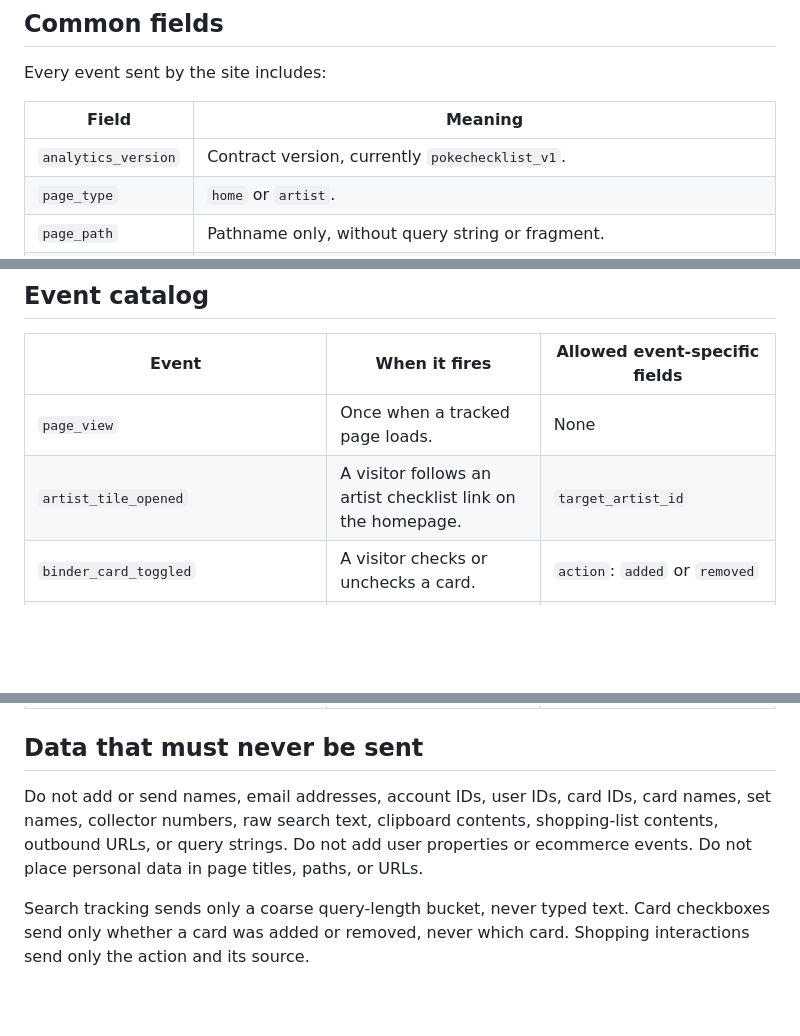
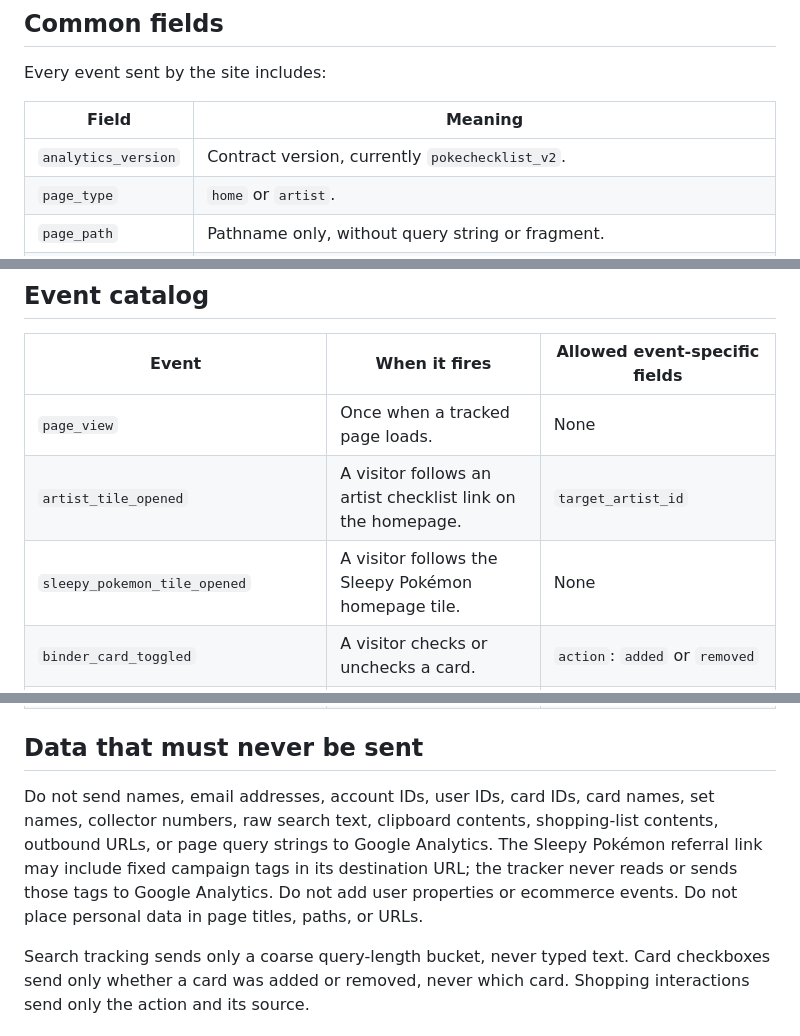
Before and after one commit to comet4940/asako-ito-card-collection, a Markdown page: ANALYTICS.md, 3 parts joined by grey strips. Rendered like a GitHub page; blank space fills up the shorter version.

Commit message:
Document Sleepy Pokémon referral tracking

```diff
--- a/ANALYTICS.md
+++ b/ANALYTICS.md
@@ -18,7 +18,7 @@ Every event sent by the site includes:
 
 | Field | Meaning |
 | --- | --- |
-| `analytics_version` | Contract version, currently `pokechecklist_v1`. |
+| `analytics_version` | Contract version, currently `pokechecklist_v2`. |
 | `page_type` | `home` or `artist`. |
 | `page_path` | Pathname only, without query string or fragment. |
 | `artist_id` | Artist slug on artist pages only. |
@@ -32,6 +32,7 @@ The Google tag also receives the static page title. Google Signals and ad-person
 | --- | --- | --- |
 | `page_view` | Once when a tracked page loads. | None |
 | `artist_tile_opened` | A visitor follows an artist checklist link on the homepage. | `target_artist_id` |
+| `sleepy_pokemon_tile_opened` | A visitor follows the Sleepy Pokémon homepage tile. | None |
 | `binder_card_toggled` | A visitor checks or unchecks a card. | `action`: `added` or `removed` |
 | `missing_filter_toggled` | A visitor changes the missing-card filter. | `filter_state`: `enabled` or `disabled` |
 | `card_sort_changed` | A visitor changes card ordering. | `sort_order`: `oldest_first` or `newest_first` |
@@ -46,7 +47,7 @@ The Google tag also receives the static page title. Google Signals and ad-person
 
 ## Data that must never be sent
 
-Do not add or send names, email addresses, account IDs, user IDs, card IDs, card names, set names, collector numbers, raw search text, clipboard contents, shopping-list contents, outbound URLs, or query strings. Do not add user properties or ecommerce events. Do not place personal data in page titles, paths, or URLs.
+Do not send names, email addresses, account IDs, user IDs, card IDs, card names, set names, collector numbers, raw search text, clipboard contents, shopping-list contents, outbound URLs, or page query strings to Google Analytics. The Sleepy Pokémon referral link may include fixed campaign tags in its destination URL; the tracker never reads or sends those tags to Google Analytics. Do not add user properties or ecommerce events. Do not place personal data in page titles, paths, or URLs.
 
 Search tracking sends only a coarse query-length bucket, never typed text. Card checkboxes send only whether a card was added or removed, never which card. Shopping interactions send only the action and its source.
 
```
